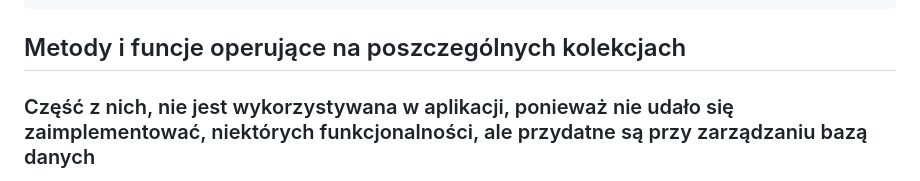
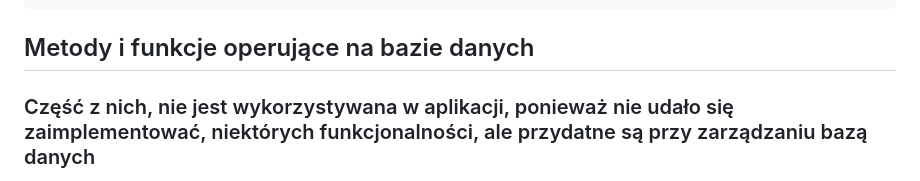
Before and after one commit to AntuanW/BD-MiniProject, a Markdown page: README.md, the part around one of its changes. GitHub-like rendering.

````diff
--- a/README.md
+++ b/README.md
@@ -99,7 +99,7 @@ Następnie możemy uruchomić całą aplikację z poziomu pliku app.py.
 }
 ```
 
-## Metody i funcje operujące na poszczególnych kolekcjach
+## Metody i funkcje operujące na bazie danych
 ### Część z nich, nie jest wykorzystywana w aplikacji, ponieważ nie udało się zaimplementować, niektórych funkcjonalności, ale przydatne są przy zarządzaniu bazą danych
 
 - Hotels
````
Also changed, not shown: other parts of README.md (+2 -2 lines).
